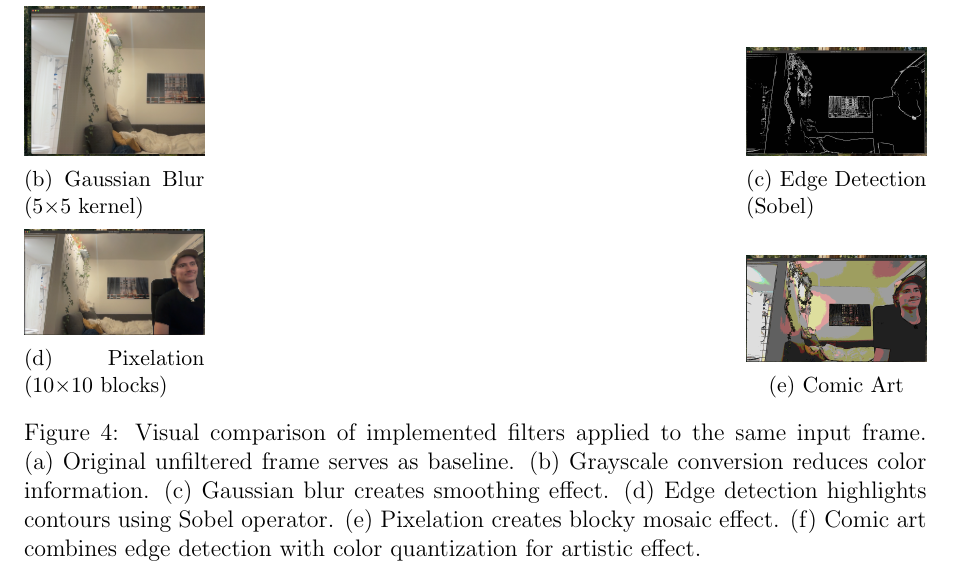
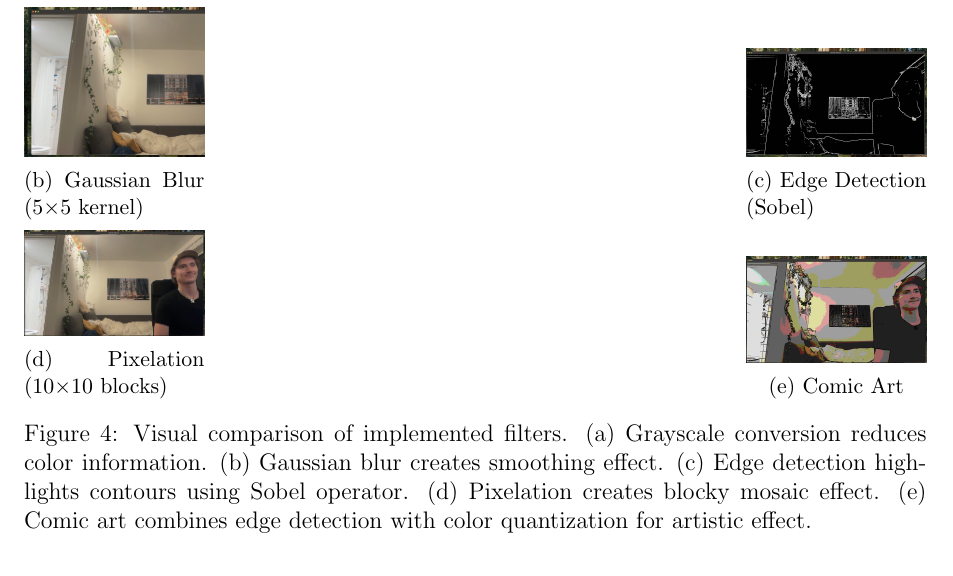
Before and after one commit to Zyzzava/Live-Camera-Streaming-and-Image-Filters-in-OpenCV, a LaTeX document (report/main.tex): part of page 10 of 10, cut so that both start at the same text. Compiled offline with pdfLaTeX.

Commit message:
final revisions, before adding AI decl

```diff
--- a/report/main.tex
+++ b/report/main.tex
@@ -365,7 +365,7 @@ For real-time video processing at typical webcam frame rates, CPU processing wit
         \label{fig:filter_comic}
     \end{subfigure}
 
-    \caption{Visual comparison of implemented filters applied to the same input frame. (a) Original unfiltered frame serves as baseline. (b) Grayscale conversion reduces color information. (c) Gaussian blur creates smoothing effect. (d) Edge detection highlights contours using Sobel operator. (e) Pixelation creates blocky mosaic effect. (f) Comic art combines edge detection with color quantization for artistic effect.}
+    \caption{Visual comparison of implemented filters. (a) Grayscale conversion reduces color information. (b) Gaussian blur creates smoothing effect. (c) Edge detection highlights contours using Sobel operator. (d) Pixelation creates blocky mosaic effect. (e) Comic art combines edge detection with color quantization for artistic effect.}
     \label{fig:filter_comparison}
 \end{figure}
 
```
Also changed, not shown: 4 other files.
